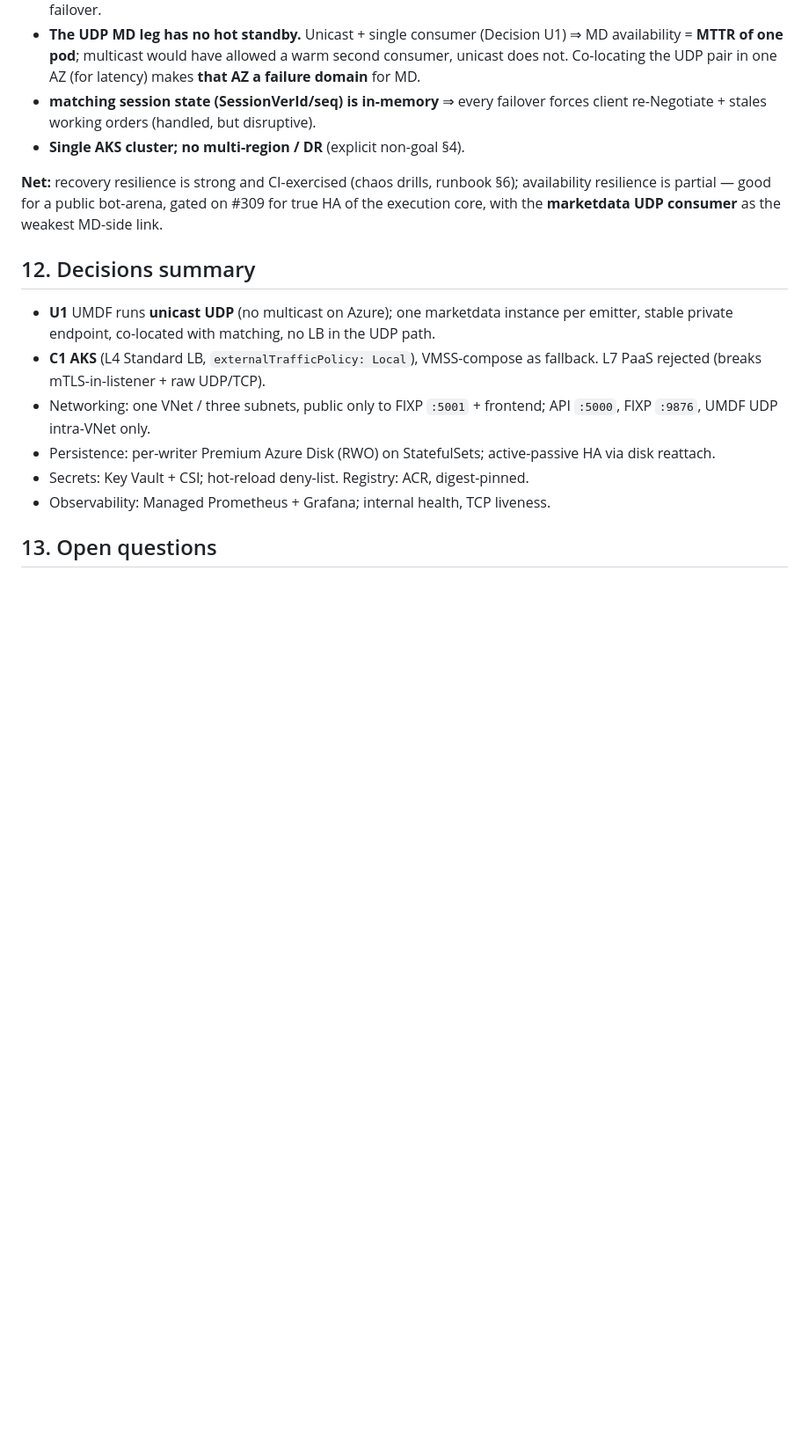
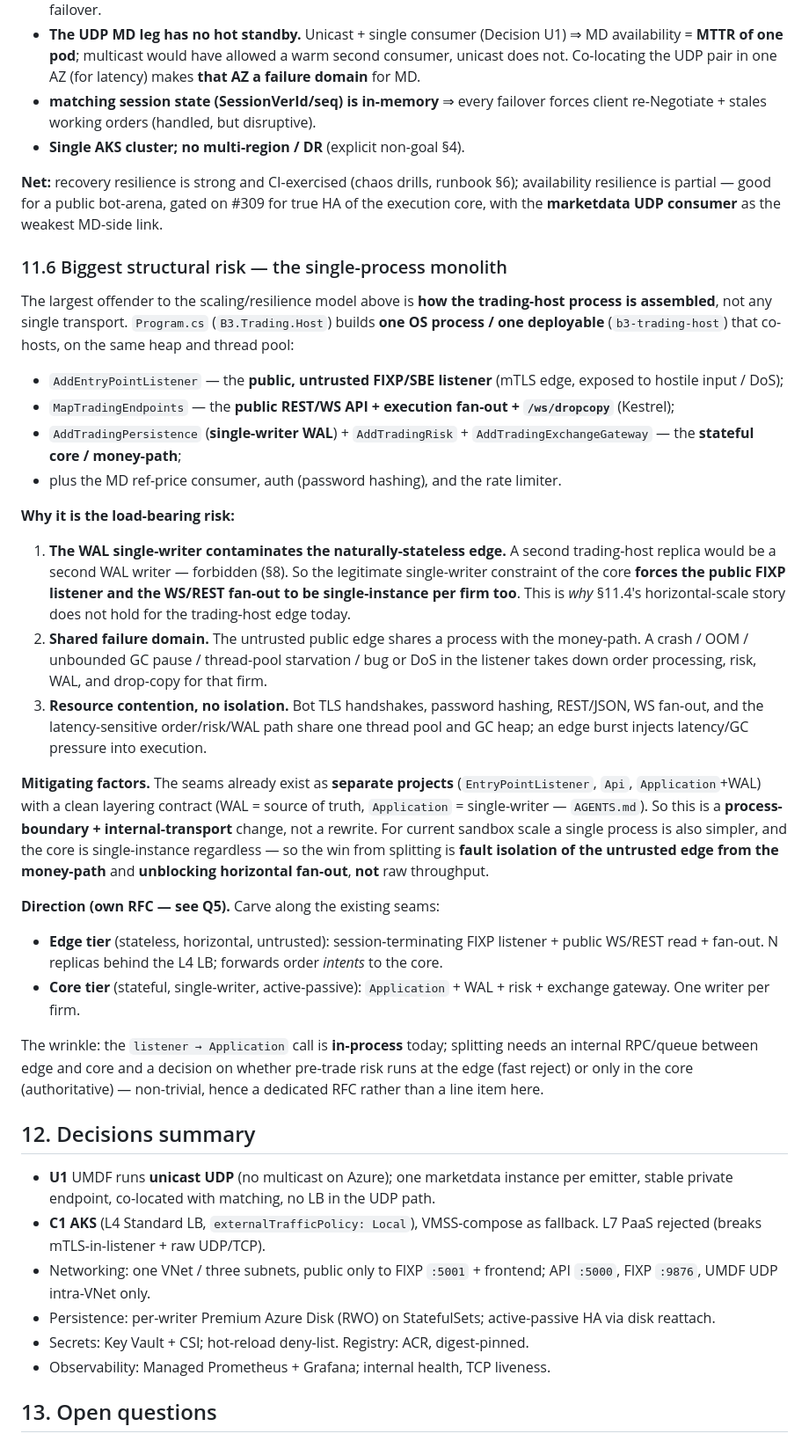
Before and after one commit to pedrosakuma/B3TradingPlatform, a Markdown page: docs/rfcs/azure-deployment-topology-v0.md, the part around one of its changes. Shown at 88% size. Rendered like a GitHub page; blank space fills up the shorter version.

Commit message:
docs: flag single-process monolith as top scaling/resilience risk in azure RFC
Add §11.6 naming the trading-host single-process monolith (Program.cs
co-hosts the untrusted public FIXP listener + WS/REST fan-out + the
single-writer WAL/risk/gateway core in one process) as the load-bearing
structural risk:

- WAL single-writer contaminates the naturally-stateless edge (can't run
  N replicas), so §11.4's horizontal-scale story does not hold for the
  trading-host edge today — soften that claim with a pending-split caveat.
- Shared failure domain + resource contention between hostile-input edge
  and money-path.
- Seams already exist as separate projects, so it's a process-boundary +
  internal-transport change, not a rewrite; direction = edge tier
  (stateless/horizontal) vs core tier (stateful/active-passive).

Add open question Q5 for a dedicated process-decomposition RFC.

Refs #557

Co-authored-by: Copilot <223556219+Copilot@users.noreply.github.com>

```diff
--- a/docs/rfcs/azure-deployment-topology-v0.md
+++ b/docs/rfcs/azure-deployment-topology-v0.md
@@ -258,6 +266,60 @@ the resilience question there is **fast failover, not redundancy**.
 §6); availability resilience is partial — good for a public bot-arena, gated on
 #309 for true HA of the execution core, with the **marketdata UDP consumer** as
 the weakest MD-side link.
+
+### 11.6 Biggest structural risk — the single-process monolith
+
+The largest offender to the scaling/resilience model above is **how the
+trading-host process is assembled**, not any single transport. `Program.cs`
+(`B3.Trading.Host`) builds **one OS process / one deployable** (`b3-trading-host`)
+that co-hosts, on the same heap and thread pool:
+
+- `AddEntryPointListener` — the **public, untrusted FIXP/SBE listener** (mTLS
+  edge, exposed to hostile input / DoS);
+- `MapTradingEndpoints` — the **public REST/WS API + execution fan-out +
+  `/ws/dropcopy`** (Kestrel);
+- `AddTradingPersistence` (**single-writer WAL**) + `AddTradingRisk` +
+  `AddTradingExchangeGateway` — the **stateful core / money-path**;
+- plus the MD ref-price consumer, auth (password hashing), and the rate limiter.
+
+**Why it is the load-bearing risk:**
+
+1. **The WAL single-writer contaminates the naturally-stateless edge.** A second
+   trading-host replica would be a second WAL writer — forbidden (§8). So the
+   legitimate single-writer constraint of the core **forces the public FIXP
+   listener and the WS/REST fan-out to be single-instance per firm too**. This is
+   *why* §11.4's horizontal-scale story does not hold for the trading-host edge
+   today.
+2. **Shared failure domain.** The untrusted public edge shares a process with the
+   money-path. A crash / OOM / unbounded GC pause / thread-pool starvation / bug
+   or DoS in the listener takes down order processing, risk, WAL, and drop-copy
+   for that firm.
+3. **Resource contention, no isolation.** Bot TLS handshakes, password hashing,
+   REST/JSON, WS fan-out, and the latency-sensitive order/risk/WAL path share one
+   thread pool and GC heap; an edge burst injects latency/GC pressure into
+   execution.
+
+**Mitigating factors.** The seams already exist as **separate projects**
+(`EntryPointListener`, `Api`, `Application`+WAL) with a clean layering
+contract (WAL = source of truth, `Application` = single-writer — `AGENTS.md`).
+So this is a **process-boundary + internal-transport** change, not a rewrite. For
+current sandbox scale a single process is also simpler, and the core is
+single-instance regardless — so the win from splitting is **fault isolation of
+the untrusted edge from the money-path** and **unblocking horizontal fan-out**,
+**not** raw throughput.
+
+**Direction (own RFC — see Q5).** Carve along the existing seams:
+
+- **Edge tier** (stateless, horizontal, untrusted): session-terminating FIXP
+  listener + public WS/REST read + fan-out. N replicas behind the L4 LB; forwards
+  order *intents* to the core.
+- **Core tier** (stateful, single-writer, active-passive): `Application` + WAL +
+  risk + exchange gateway. One writer per firm.
+
+The wrinkle: the `listener → Application` call is **in-process** today; splitting
+needs an internal RPC/queue between edge and core and a decision on whether
+pre-trade risk runs at the edge (fast reject) or only in the core (authoritative)
+— non-trivial, hence a dedicated RFC rather than a line item here.
 
 ## 12. Decisions summary
 
```
Also changed, not shown: other parts of docs/rfcs/azure-deployment-topology-v0.md (+15 -0 lines).
